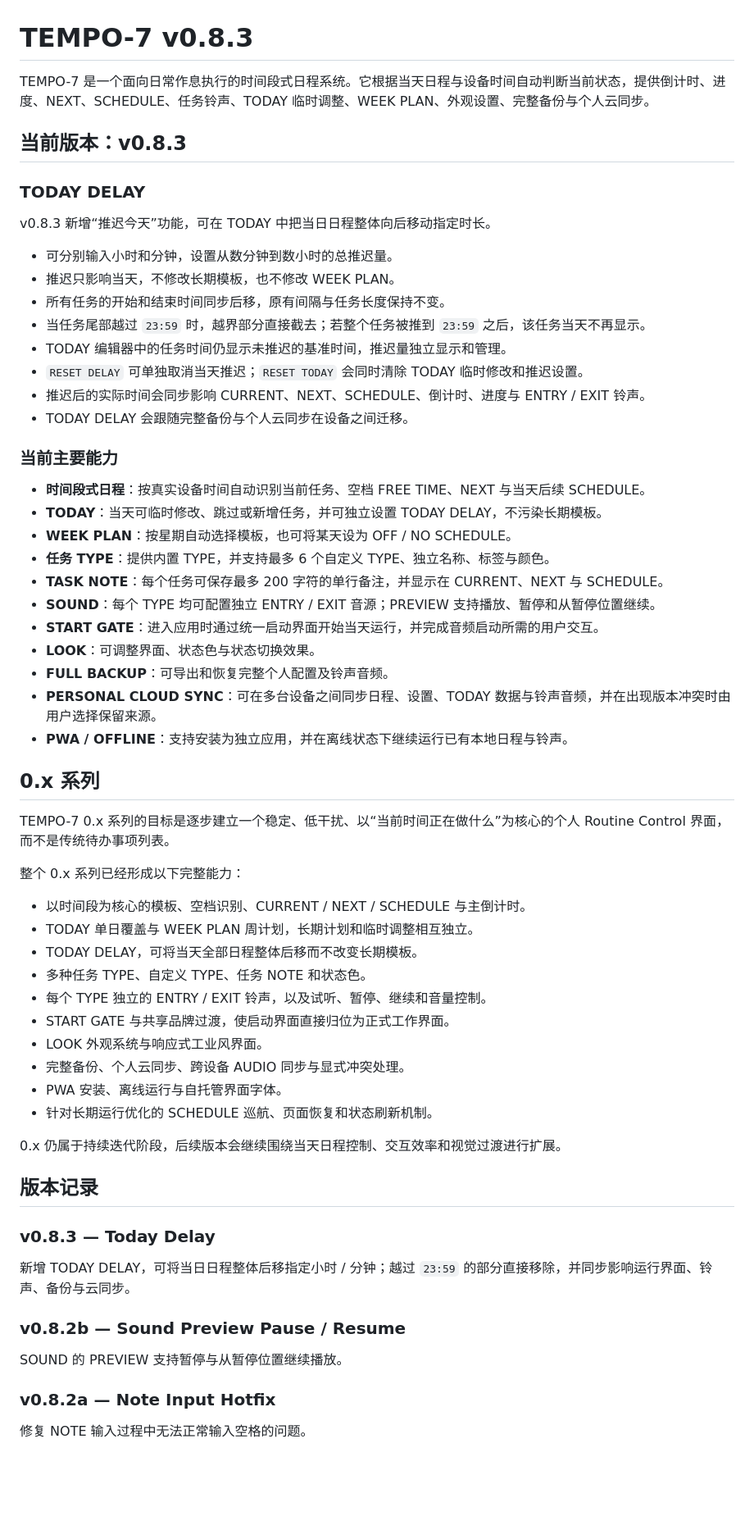
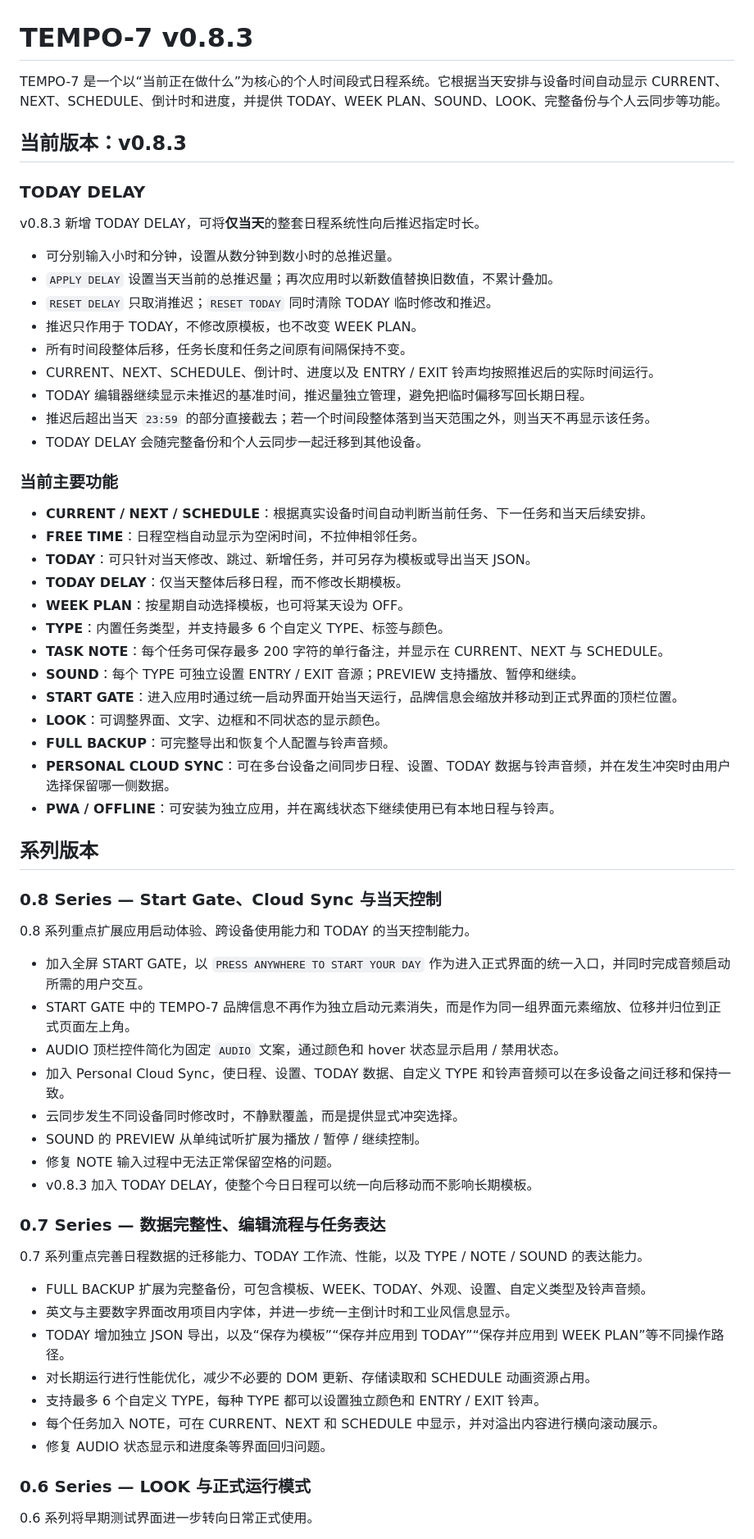
Before and after one commit to UnimeLEO/TEMPO-7, a Markdown page: README.md, the part around one of its changes. Shown at 82% size. GitHub-like rendering; blank space fills up the shorter version.

Commit message:
TEMPO-7 v0.8.3

```diff
--- a/README.md
+++ b/README.md
@@ -1,63 +1,67 @@
 # TEMPO-7 v0.8.3
 
-TEMPO-7 是一个面向日常作息执行的时间段式日程系统。它根据当天日程与设备时间自动判断当前状态，提供倒计时、进度、NEXT、SCHEDULE、任务铃声、TODAY 临时调整、WEEK PLAN、外观设置、完整备份与个人云同步。
+TEMPO-7 是一个以“当前正在做什么”为核心的个人时间段式日程系统。它根据当天安排与设备时间自动显示 CURRENT、NEXT、SCHEDULE、倒计时和进度，并提供 TODAY、WEEK PLAN、SOUND、LOOK、完整备份与个人云同步等功能。
 
 ## 当前版本：v0.8.3
 
 ### TODAY DELAY
 
-v0.8.3 新增“推迟今天”功能，可在 TODAY 中把当日日程整体向后移动指定时长。
+v0.8.3 新增 TODAY DELAY，可将**仅当天**的整套日程系统性向后推迟指定时长。
 
 - 可分别输入小时和分钟，设置从数分钟到数小时的总推迟量。
-- 推迟只影响当天，不修改长期模板，也不修改 WEEK PLAN。
-- 所有任务的开始和结束时间同步后移，原有间隔与任务长度保持不变。
-- 当任务尾部越过 `23:59` 时，越界部分直接截去；若整个任务被推到 `23:59` 之后，该任务当天不再显示。
-- TODAY 编辑器中的任务时间仍显示未推迟的基准时间，推迟量独立显示和管理。
-- `RESET DELAY` 可单独取消当天推迟；`RESET TODAY` 会同时清除 TODAY 临时修改和推迟设置。
-- 推迟后的实际时间会同步影响 CURRENT、NEXT、SCHEDULE、倒计时、进度与 ENTRY / EXIT 铃声。
-- TODAY DELAY 会跟随完整备份与个人云同步在设备之间迁移。
+- `APPLY DELAY` 设置当天当前的总推迟量；再次应用时以新数值替换旧数值，不累计叠加。
+- `RESET DELAY` 只取消推迟；`RESET TODAY` 同时清除 TODAY 临时修改和推迟。
+- 推迟只作用于 TODAY，不修改原模板，也不改变 WEEK PLAN。
+- 所有时间段整体后移，任务长度和任务之间原有间隔保持不变。
+- CURRENT、NEXT、SCHEDULE、倒计时、进度以及 ENTRY / EXIT 铃声均按照推迟后的实际时间运行。
+- TODAY 编辑器继续显示未推迟的基准时间，推迟量独立管理，避免把临时偏移写回长期日程。
+- 推迟后超出当天 `23:59` 的部分直接截去；若一个时间段整体落到当天范围之外，则当天不再显示该任务。
+- TODAY DELAY 会随完整备份和个人云同步一起迁移到其他设备。
 
-### 当前主要能力
+### 当前主要功能
 
-- **时间段式日程**：按真实设备时间自动识别当前任务、空档 FREE TIME、NEXT 与当天后续 SCHEDULE。
-- **TODAY**：当天可临时修改、跳过或新增任务，并可独立设置 TODAY DELAY，不污染长期模板。
-- **WEEK PLAN**：按星期自动选择模板，也可将某天设为 OFF / NO SCHEDULE。
-- **任务 TYPE**：提供内置 TYPE，并支持最多 6 个自定义 TYPE、独立名称、标签与颜色。
+- **CURRENT / NEXT / SCHEDULE**：根据真实设备时间自动判断当前任务、下一任务和当天后续安排。
+- **FREE TIME**：日程空档自动显示为空闲时间，不拉伸相邻任务。
+- **TODAY**：可只针对当天修改、跳过、新增任务，并可另存为模板或导出当天 JSON。
+- **TODAY DELAY**：仅当天整体后移日程，而不修改长期模板。
+- **WEEK PLAN**：按星期自动选择模板，也可将某天设为 OFF。
+- **TYPE**：内置任务类型，并支持最多 6 个自定义 TYPE、标签与颜色。
 - **TASK NOTE**：每个任务可保存最多 200 字符的单行备注，并显示在 CURRENT、NEXT 与 SCHEDULE。
-- **SOUND**：每个 TYPE 均可配置独立 ENTRY / EXIT 音源；PREVIEW 支持播放、暂停和从暂停位置继续。
-- **START GATE**：进入应用时通过统一启动界面开始当天运行，并完成音频启动所需的用户交互。
-- **LOOK**：可调整界面、状态色与状态切换效果。
-- **FULL BACKUP**：可导出和恢复完整个人配置及铃声音频。
-- **PERSONAL CLOUD SYNC**：可在多台设备之间同步日程、设置、TODAY 数据与铃声音频，并在出现版本冲突时由用户选择保留来源。
-- **PWA / OFFLINE**：支持安装为独立应用，并在离线状态下继续运行已有本地日程与铃声。
+- **SOUND**：每个 TYPE 可独立设置 ENTRY / EXIT 音源；PREVIEW 支持播放、暂停和继续。
+- **START GATE**：进入应用时通过统一启动界面开始当天运行，品牌信息会缩放并移动到正式界面的顶栏位置。
+- **LOOK**：可调整界面、文字、边框和不同状态的显示颜色。
+- **FULL BACKUP**：可完整导出和恢复个人配置与铃声音频。
+- **PERSONAL CLOUD SYNC**：可在多台设备之间同步日程、设置、TODAY 数据与铃声音频，并在发生冲突时由用户选择保留哪一侧数据。
+- **PWA / OFFLINE**：可安装为独立应用，并在离线状态下继续使用已有本地日程与铃声。
 
-## 0.x 系列
+## 系列版本
 
-TEMPO-7 0.x 系列的目标是逐步建立一个稳定、低干扰、以“当前时间正在做什么”为核心的个人 Routine Control 界面，而不是传统待办事项列表。
+### 0.8 Series — Start Gate、Cloud Sync 与当天控制
 
-整个 0.x 系列已经形成以下完整能力：
+0.8 系列重点扩展应用启动体验、跨设备使用能力和 TODAY 的当天控制能力。
 
-- 以时间段为核心的模板、空档识别、CURRENT / NEXT / SCHEDULE 与主倒计时。
-- TODAY 单日覆盖与 WEEK PLAN 周计划，长期计划和临时调整相互独立。
-- TODAY DELAY，可将当天全部日程整体后移而不改变长期模板。
-- 多种任务 TYPE、自定义 TYPE、任务 NOTE 和状态色。
-- 每个 TYPE 独立的 ENTRY / EXIT 铃声，以及试听、暂停、继续和音量控制。
-- START GATE 与共享品牌过渡，使启动界面直接归位为正式工作界面。
-- LOOK 外观系统与响应式工业风界面。
-- 完整备份、个人云同步、跨设备 AUDIO 同步与显式冲突处理。
-- PWA 安装、离线运行与自托管界面字体。
-- 针对长期运行优化的 SCHEDULE 巡航、页面恢复和状态刷新机制。
+- 加入全屏 START GATE，以 `PRESS ANYWHERE TO START YOUR DAY` 作为进入正式界面的统一入口，并同时完成音频启动所需的用户交互。
+- START GATE 中的 TEMPO-7 品牌信息不再作为独立启动元素消失，而是作为同一组界面元素缩放、位移并归位到正式页面左上角。
+- AUDIO 顶栏控件简化为固定 `AUDIO` 文案，通过颜色和 hover 状态显示启用 / 禁用状态。
+- 加入 Personal Cloud Sync，使日程、设置、TODAY 数据、自定义 TYPE 和铃声音频可以在多设备之间迁移和保持一致。
+- 云同步发生不同设备同时修改时，不静默覆盖，而是提供显式冲突选择。
+- SOUND 的 PREVIEW 从单纯试听扩展为播放 / 暂停 / 继续控制。
+- 修复 NOTE 输入过程中无法正常保留空格的问题。
+- v0.8.3 加入 TODAY DELAY，使整个今日日程可以统一向后移动而不影响长期模板。
 
-0.x 仍属于持续迭代阶段，后续版本会继续围绕当天日程控制、交互效率和视觉过渡进行扩展。
+### 0.7 Series — 数据完整性、编辑流程与任务表达
 
-## 版本记录
+0.7 系列重点完善日程数据的迁移能力、TODAY 工作流、性能，以及 TYPE / NOTE / SOUND 的表达能力。
 
-### v0.8.3 — Today Delay
-新增 TODAY DELAY，可将当日日程整体后移指定小时 / 分钟；越过 `23:59` 的部分直接移除，并同步影响运行界面、铃声、备份与云同步。
+- FULL BACKUP 扩展为完整备份，可包含模板、WEEK、TODAY、外观、设置、自定义类型及铃声音频。
+- 英文与主要数字界面改用项目内字体，并进一步统一主倒计时和工业风信息显示。
+- TODAY 增加独立 JSON 导出，以及“保存为模板”“保存并应用到 TODAY”“保存并应用到 WEEK PLAN”等不同操作路径。
+- 对长期运行进行性能优化，减少不必要的 DOM 更新、存储读取和 SCHEDULE 动画资源占用。
+- 支持最多 6 个自定义 TYPE，每种 TYPE 都可以设置独立颜色和 ENTRY / EXIT 铃声。
+- 每个任务加入 NOTE，可在 CURRENT、NEXT 和 SCHEDULE 中显示，并对溢出内容进行横向滚动展示。
+- 修复 AUDIO 状态显示和进度条等界面回归问题。
 
-### v0.8.2b — Sound Preview Pause / Resume
-SOUND 的 PREVIEW 支持暂停与从暂停位置继续播放。
+### 0.6 Series — LOOK 与正式运行模式
 
-### v0.8.2a — Note Input Hotfix
-修复 NOTE 输入过程中无法正常输入空格的问题。
+0.6 系列将早期测试界面进一步转向日常正式使用。
 
```
Also changed, not shown: other parts of README.md (+56 -26 lines).
